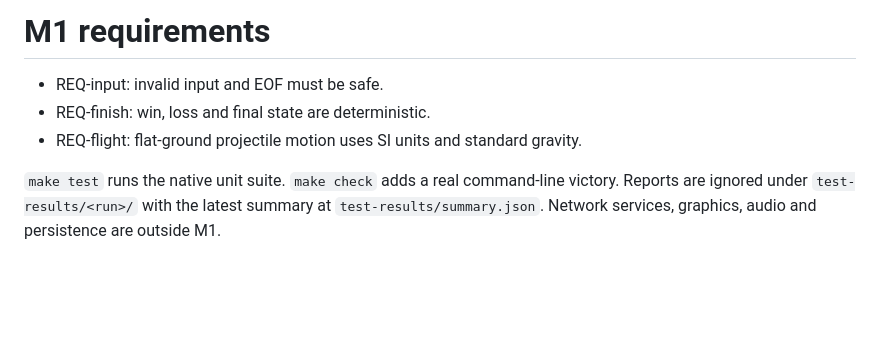
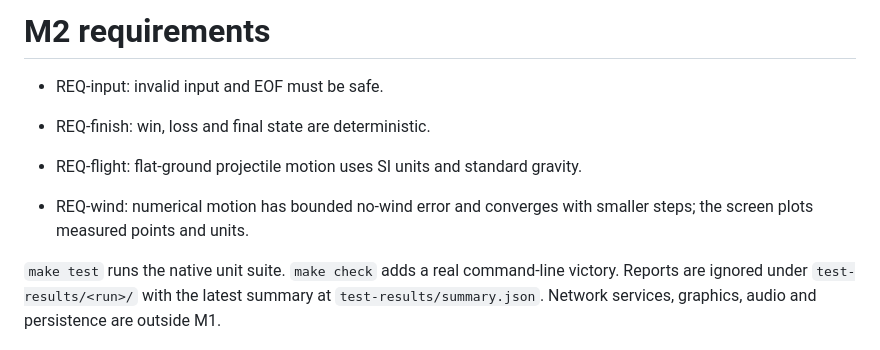
Before and after one commit to TM-59/arc-landing, a Markdown page: docs/requirements.md, the part around the change. Rendered like a GitHub page; blank space fills up the shorter version.

```diff
--- a/docs/requirements.md
+++ b/docs/requirements.md
@@ -1,9 +1,11 @@
-# M1 requirements
+# M2 requirements
 
 - REQ-input: invalid input and EOF must be safe.
 - REQ-finish: win, loss and final state are deterministic.
 - REQ-flight: flat-ground projectile motion uses SI units and standard gravity.
 
+- REQ-wind: numerical motion has bounded no-wind error and converges with smaller steps; the screen plots measured points and units.
+
 `make test` runs the native unit suite. `make check` adds a real command-line victory.
 Reports are ignored under `test-results/<run>/` with the latest summary at `test-results/summary.json`.
 Network services, graphics, audio and persistence are outside M1.
```
Also changed, not shown: README.md (+7 -7 lines), docs/images/play.png, 3 other files.
